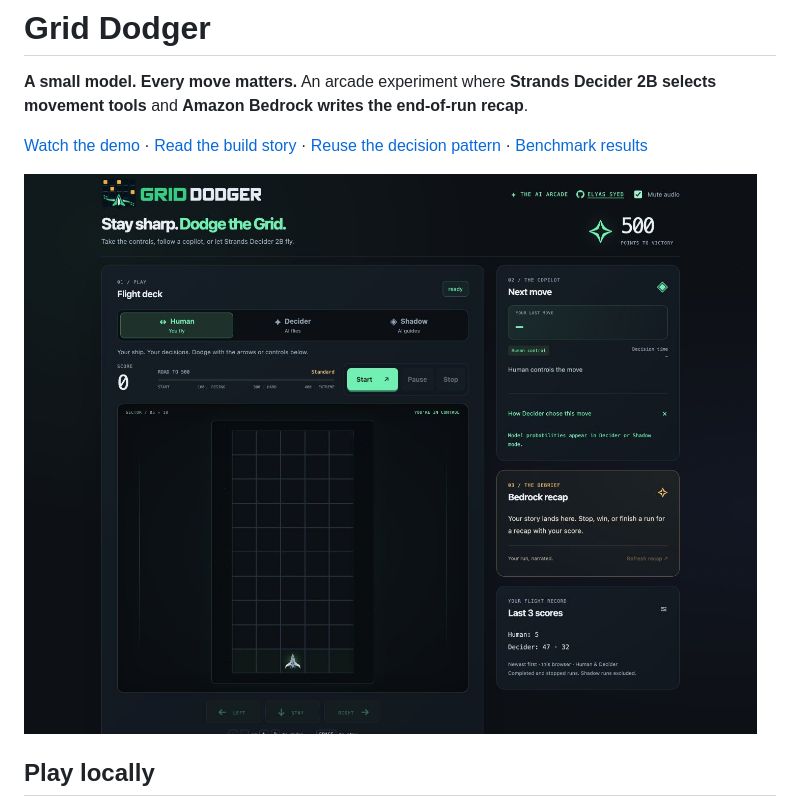
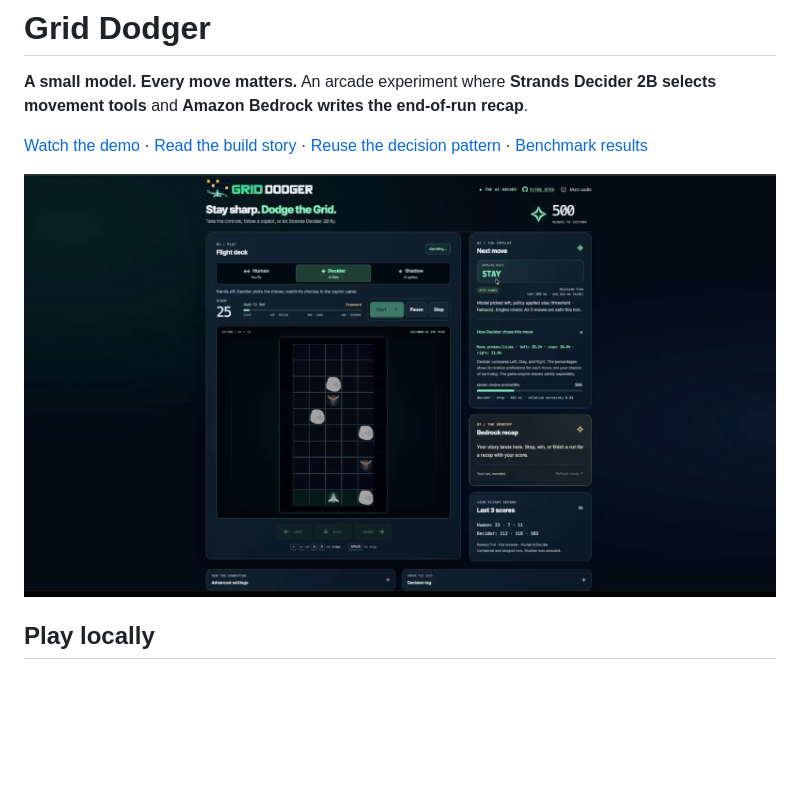
Before and after one commit to elyas-syed/grid-dodger, a Markdown page: README.md, the part around the change. GitHub-like rendering; pictures changed too: docs/images/grid-dodger-gameplay.png (added); blank space fills up the shorter version.

Commit message:
docs: feature active gameplay screenshot in README

```diff
--- a/README.md
+++ b/README.md
@@ -4,7 +4,7 @@
 
 [Watch the demo](https://elyas-syed.github.io/grid-dodger/#demo) · [Read the build story](docs/grid-dodger-article/ARTICLE.md) · [Reuse the decision pattern](docs/DECIDER_PATTERN.md) · [Benchmark results](benchmarks/results/REPORT.md)
 
-![Grid Dodger: Human, Decider, and Shadow modes](docs/grid-dodger-article/assets/game-overview.png)
+![Grid Dodger gameplay: Decider pilots the ship past falling asteroids and enemy fighters, with move details alongside the board.](docs/images/grid-dodger-gameplay.png)
 
 ## Play locally
 
```
Also changed, not shown: docs/images/grid-dodger-gameplay.md (added, +3 -0 lines).
